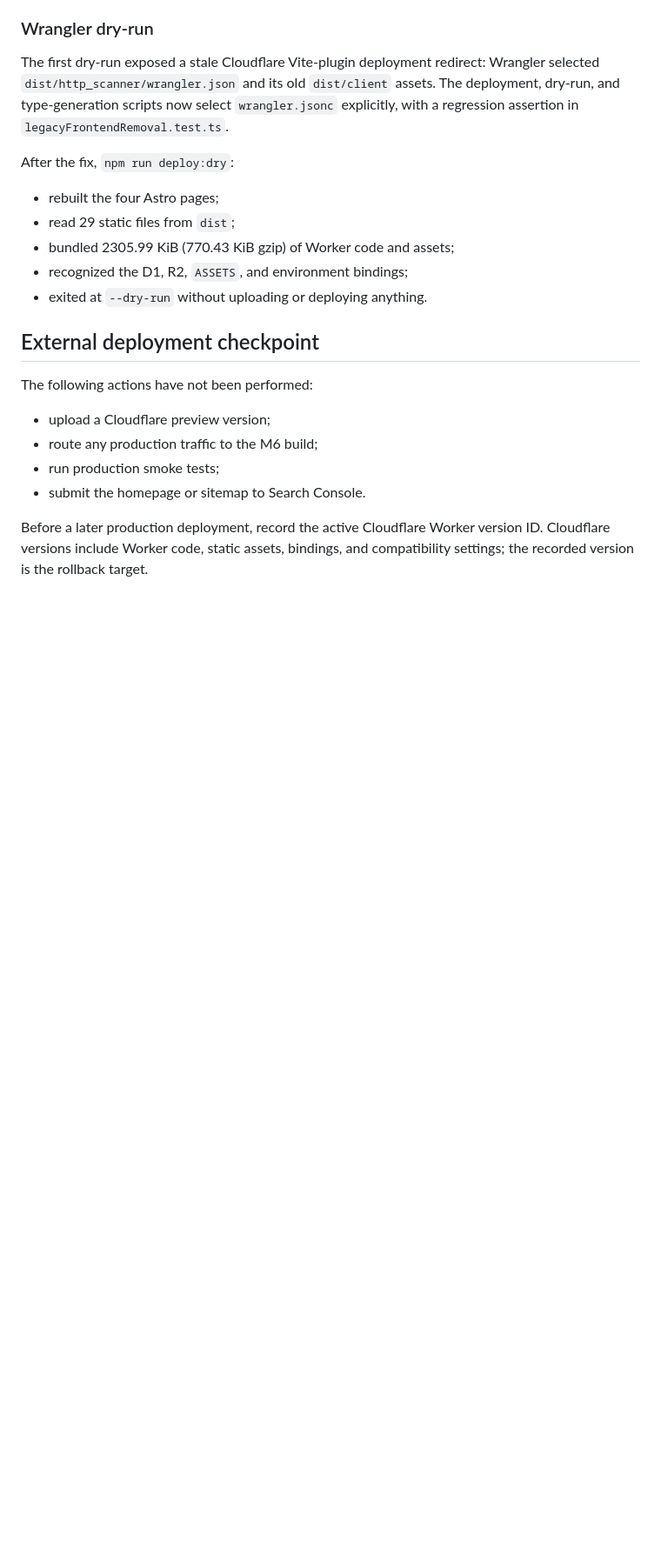
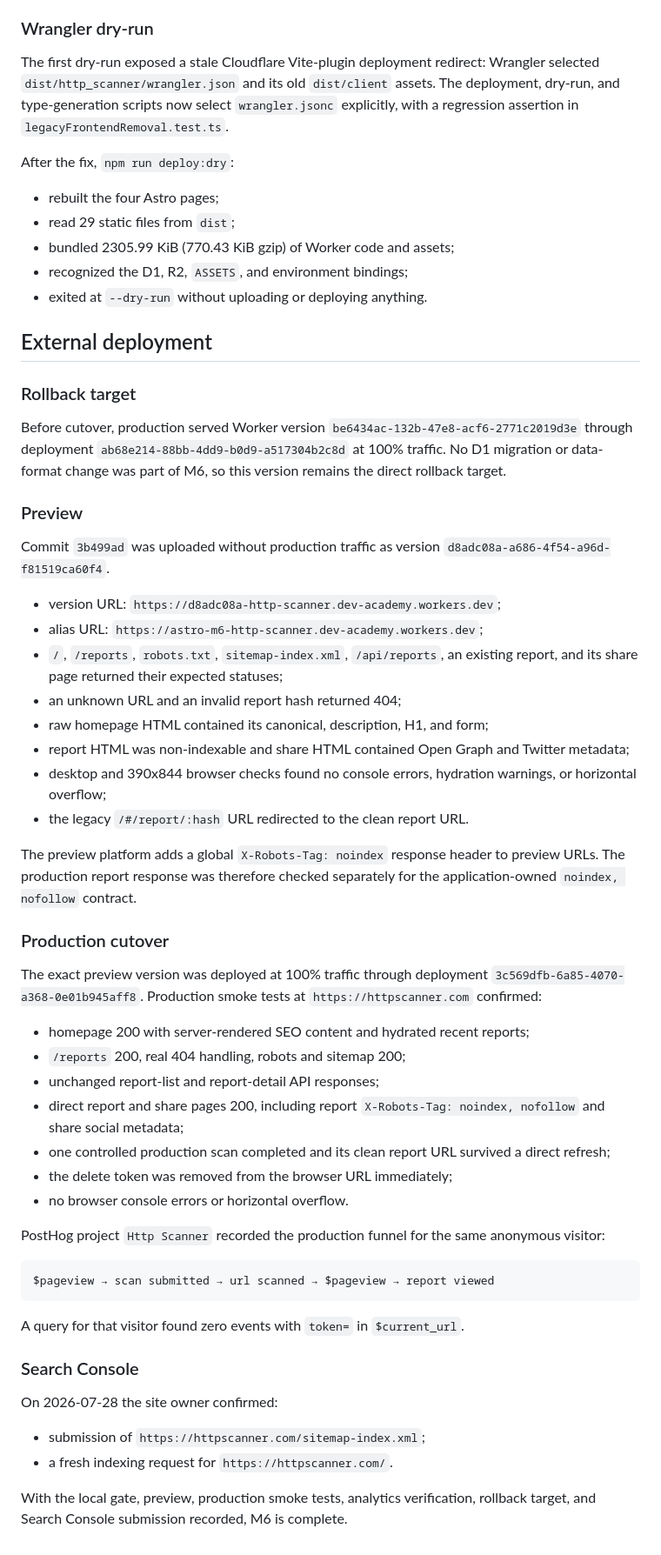
Before and after one commit to bartosz-io/http-scanner, a Markdown page: docs/astro-migration-m6.md, the part around one of its changes. Shown at 87% size. Rendered like a GitHub page; blank space fills up the shorter version.

Commit message:
docs: complete Astro migration M6

````diff
--- a/docs/astro-migration-m6.md
+++ b/docs/astro-migration-m6.md
@@ -138,15 +139,69 @@ After the fix, `npm run deploy:dry`:
 - recognized the D1, R2, `ASSETS`, and environment bindings;
 - exited at `--dry-run` without uploading or deploying anything.
 
-## External deployment checkpoint
+## External deployment
 
-The following actions have not been performed:
+### Rollback target
 
-- upload a Cloudflare preview version;
-- route any production traffic to the M6 build;
-- run production smoke tests;
-- submit the homepage or sitemap to Search Console.
+Before cutover, production served Worker version
+`be6434ac-132b-47e8-acf6-2771c2019d3e` through deployment
+`ab68e214-88bb-4dd9-b0d9-a517304b2c8d` at 100% traffic. No D1 migration or
+data-format change was part of M6, so this version remains the direct rollback
+target.
 
-Before a later production deployment, record the active Cloudflare Worker
-version ID. Cloudflare versions include Worker code, static assets, bindings,
-and compatibility settings; the recorded version is the rollback target.
+### Preview
+
+Commit `3b499ad` was uploaded without production traffic as version
+`d8adc08a-a686-4f54-a96d-f81519ca60f4`.
+
+- version URL:
+  `https://d8adc08a-http-scanner.dev-academy.workers.dev`;
+- alias URL: `https://astro-m6-http-scanner.dev-academy.workers.dev`;
+- `/`, `/reports`, `robots.txt`, `sitemap-index.xml`, `/api/reports`, an
+  existing report, and its share page returned their expected statuses;
+- an unknown URL and an invalid report hash returned 404;
+- raw homepage HTML contained its canonical, description, H1, and form;
+- report HTML was non-indexable and share HTML contained Open Graph and
+  Twitter metadata;
+- desktop and 390x844 browser checks found no console errors, hydration
+  warnings, or horizontal overflow;
+- the legacy `/#/report/:hash` URL redirected to the clean report URL.
+
+The preview platform adds a global `X-Robots-Tag: noindex` response header to
+preview URLs. The production report response was therefore checked separately
+for the application-owned `noindex, nofollow` contract.
+
+### Production cutover
+
+The exact preview version was deployed at 100% traffic through deployment
+`3c569dfb-6a85-4070-a368-0e01b945aff8`. Production smoke tests at
+`https://httpscanner.com` confirmed:
+
+- homepage 200 with server-rendered SEO content and hydrated recent reports;
+- `/reports` 200, real 404 handling, robots and sitemap 200;
+- unchanged report-list and report-detail API responses;
+- direct report and share pages 200, including report
+  `X-Robots-Tag: noindex, nofollow` and share social metadata;
+- one controlled production scan completed and its clean report URL survived
+  a direct refresh;
+- the delete token was removed from the browser URL immediately;
+- no browser console errors or horizontal overflow.
+
+PostHog project `Http Scanner` recorded the production funnel for the same
+anonymous visitor:
+
+```text
+$pageview → scan submitted → url scanned → $pageview → report viewed
+```
+
+A query for that visitor found zero events with `token=` in `$current_url`.
+
+### Search Console
+
+On 2026-07-28 the site owner confirmed:
+
+- submission of `https://httpscanner.com/sitemap-index.xml`;
+- a fresh indexing request for `https://httpscanner.com/`.
+
+With the local gate, preview, production smoke tests, analytics verification,
+rollback target, and Search Console submission recorded, M6 is complete.
````
Also changed, not shown: other parts of docs/astro-migration-m6.md (+4 -3 lines), docs/astro-migration-plan.md (+5 -6 lines), 1 other file.
